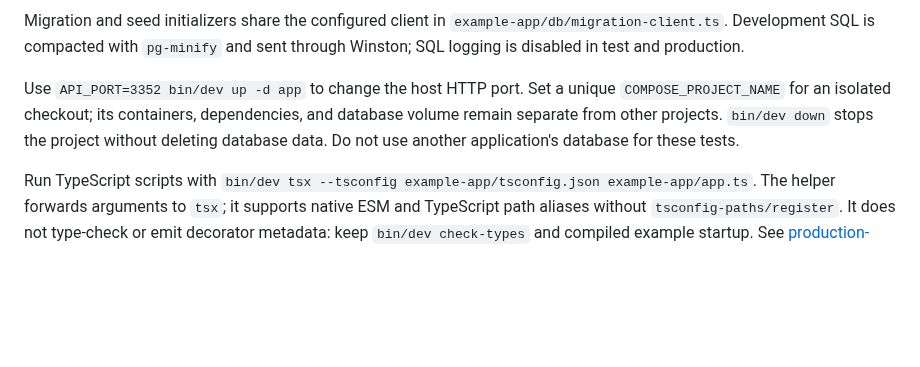
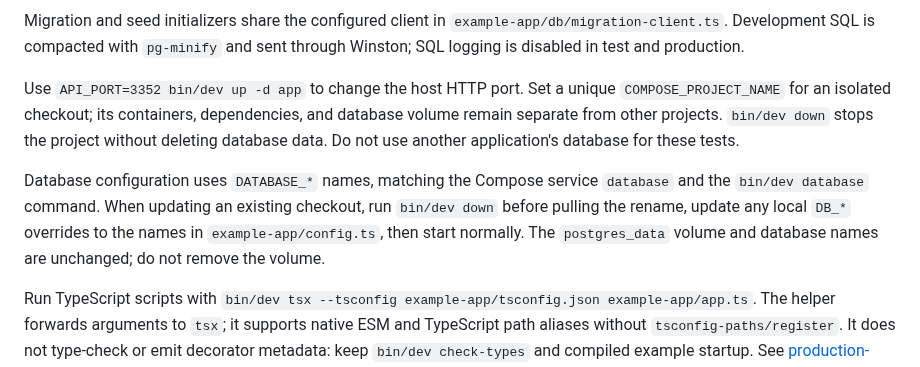
Before and after one commit to klondikemarlen/express-light-rail, a Markdown page: README.md, the part around the change. Drawn GitHub-style; blank space fills up the shorter version.

Commit message:
:memo: Explain the database configuration naming cutover.

```diff
--- a/README.md
+++ b/README.md
@@ -312,6 +312,8 @@ Migration and seed initializers share the configured client in `example-app/db/m
 
 Use `API_PORT=3352 bin/dev up -d app` to change the host HTTP port. Set a unique `COMPOSE_PROJECT_NAME` for an isolated checkout; its containers, dependencies, and database volume remain separate from other projects. `bin/dev down` stops the project without deleting database data. Do not use another application's database for these tests.
 
+Database configuration uses `DATABASE_*` names, matching the Compose service `database` and the `bin/dev database` command. When updating an existing checkout, run `bin/dev down` before pulling the rename, update any local `DB_*` overrides to the names in `example-app/config.ts`, then start normally. The `postgres_data` volume and database names are unchanged; do not remove the volume.
+
 Run TypeScript scripts with `bin/dev tsx --tsconfig example-app/tsconfig.json example-app/app.ts`. The helper forwards arguments to `tsx`; it supports native ESM and TypeScript path aliases without `tsconfig-paths/register`. It does not type-check or emit decorator metadata: keep `bin/dev check-types` and compiled example startup. See [production-project upgrade instructions](docs/tooling.md#typescript-script-runner-upgrade) for WRAP and Travel Authorization.
 
 OMP Verifier uses `.omp-verifier.json` for Docker-backed lint and `.marlens-verifications.json` for the finite `bin/dev npm run check-runtime` import check. This builds the package and loads the example application without starting its HTTP listener; it does not prove database connectivity or server startup. Build the Docker image and install dependencies before running verification.
```
